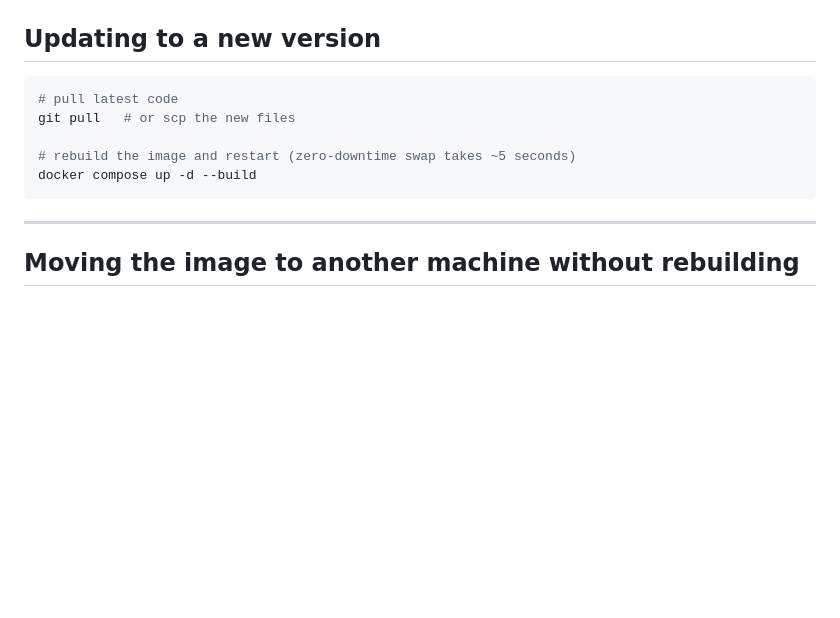
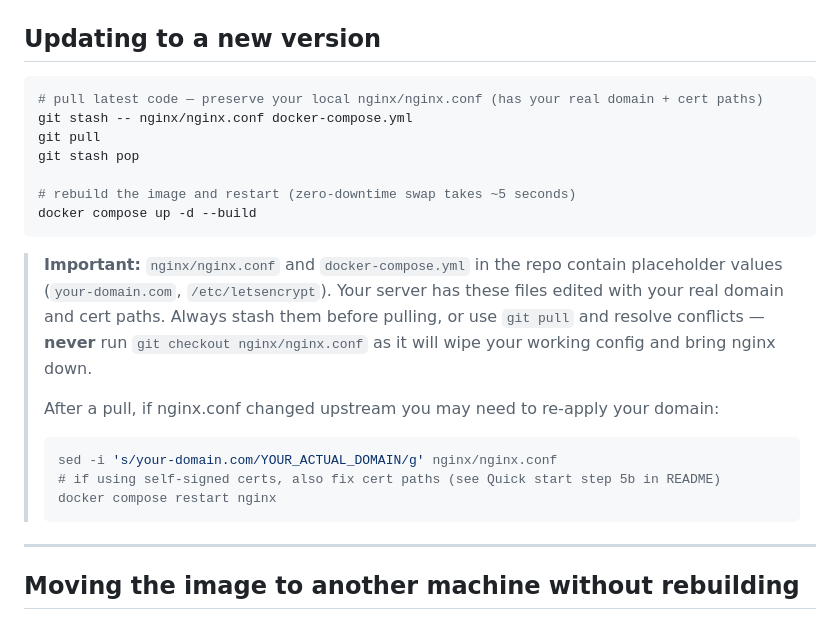
Before and after one commit to toorandom/malhaus, a Markdown page: START.md, the part around the change. Drawn GitHub-style; blank space fills up the shorter version.

Commit message:
Warn about nginx.conf conflict on git pull in update instructions
Co-Authored-By: Claude Sonnet 4.6 <noreply@anthropic.com>

````diff
--- a/START.md
+++ b/START.md
@@ -167,12 +167,23 @@ rebuilds and updates:
 ## Updating to a new version
 
 ```bash
-# pull latest code
-git pull   # or scp the new files
+# pull latest code — preserve your local nginx/nginx.conf (has your real domain + cert paths)
+git stash -- nginx/nginx.conf docker-compose.yml
+git pull
+git stash pop
 
 # rebuild the image and restart (zero-downtime swap takes ~5 seconds)
 docker compose up -d --build
 ```
+
+> **Important:** `nginx/nginx.conf` and `docker-compose.yml` in the repo contain placeholder values (`your-domain.com`, `/etc/letsencrypt`). Your server has these files edited with your real domain and cert paths. Always stash them before pulling, or use `git pull` and resolve conflicts — **never** run `git checkout nginx/nginx.conf` as it will wipe your working config and bring nginx down.
+>
+> After a pull, if nginx.conf changed upstream you may need to re-apply your domain:
+> ```bash
+> sed -i 's/your-domain.com/YOUR_ACTUAL_DOMAIN/g' nginx/nginx.conf
+> # if using self-signed certs, also fix cert paths (see Quick start step 5b in README)
+> docker compose restart nginx
+> ```
 
 ---
 
````
